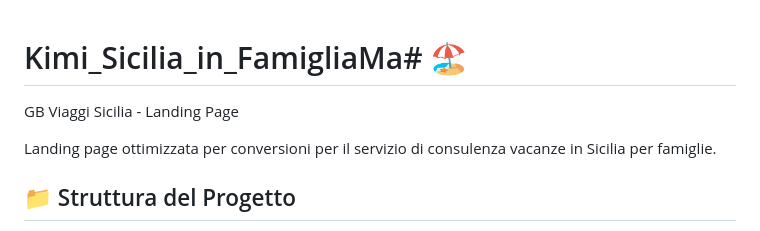
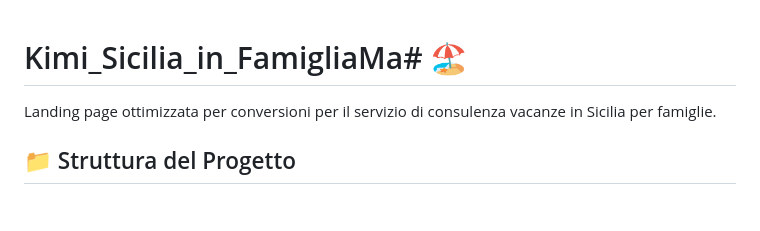
Before and after one commit to natoligino90/Kimi_Sicilia_in_Famiglia, a Markdown page: README.md, the part around the change. GitHub-like rendering; blank space fills up the shorter version.

```diff
--- a/README.md
+++ b/README.md
@@ -1,5 +1,4 @@
 # Kimi_Sicilia_in_FamigliaMa# 🏖️
-GB Viaggi Sicilia - Landing Page
 
 Landing page ottimizzata per conversioni per il servizio di consulenza vacanze in Sicilia per famiglie.
 
```
